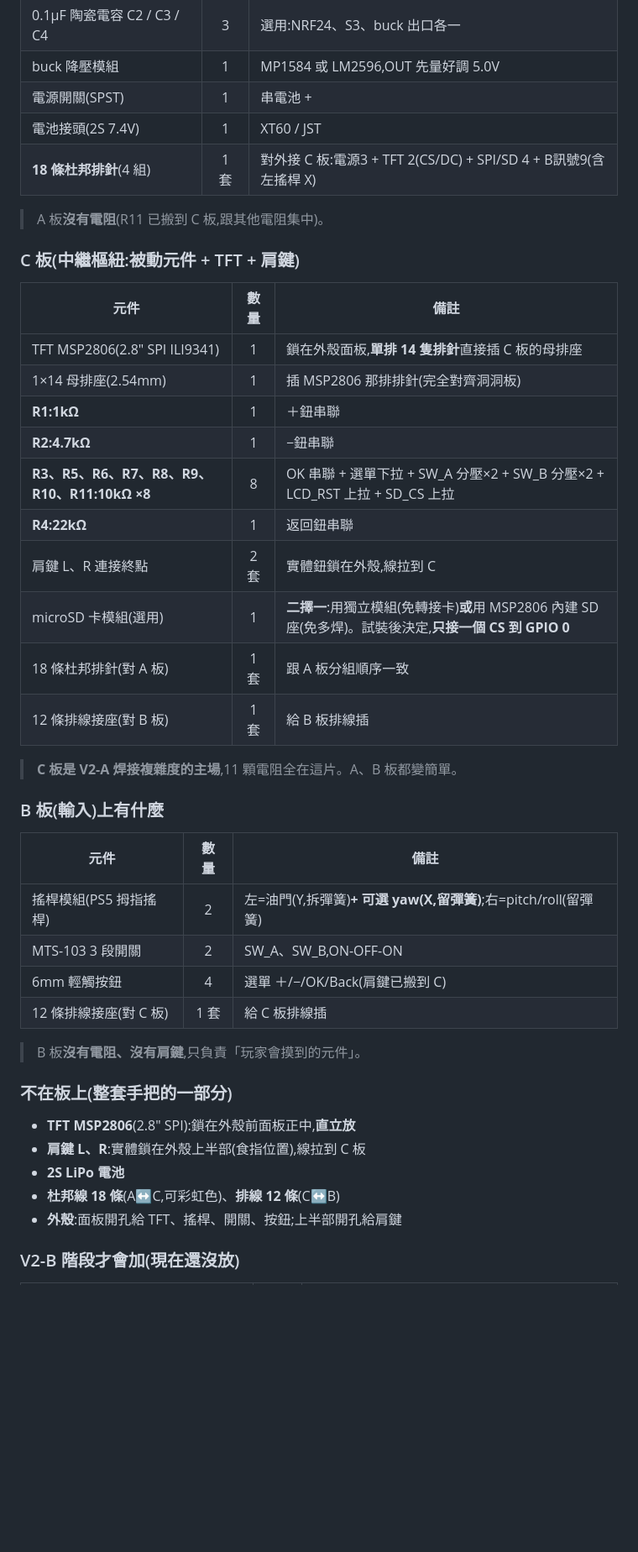
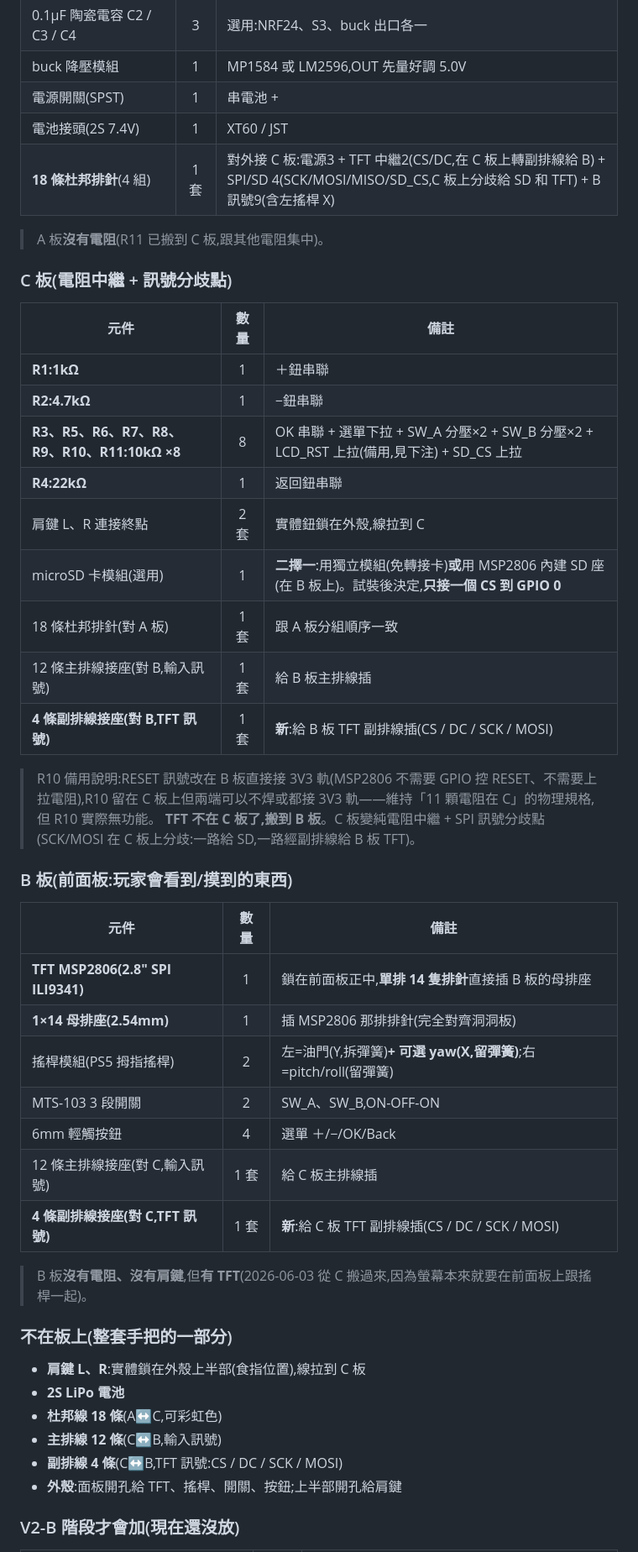
Before and after one commit to avav10985/flightflight, a Markdown page: 手把接線總表_V2.md, the part around one of its changes. Shown at 84% size. GitHub-like rendering; blank space fills up the shorter version.

```diff
--- a/手把接線總表_V2.md
+++ b/手把接線總表_V2.md
@@ -33,44 +39,48 @@
 | buck 降壓模組 | 1 | MP1584 或 LM2596,OUT 先量好調 5.0V |
 | 電源開關(SPST) | 1 | 串電池 + |
 | 電池接頭(2S 7.4V) | 1 | XT60 / JST |
-| **18 條杜邦排針**(4 組) | 1 套 | 對外接 C 板:電源3 + TFT 2(CS/DC) + SPI/SD 4 + B訊號9(含左搖桿 X) |
+| **18 條杜邦排針**(4 組) | 1 套 | 對外接 C 板:電源3 + TFT 中繼2(CS/DC,在 C 板上轉副排線給 B) + SPI/SD 4(SCK/MOSI/MISO/SD_CS,C 板上分歧給 SD 和 TFT) + B訊號9(含左搖桿 X) |
 
 > A 板**沒有電阻**(R11 已搬到 C 板,跟其他電阻集中)。
 
-### C 板(中繼樞紐:被動元件 + TFT + 肩鍵)
+### C 板(電阻中繼 + 訊號分歧點)
 
 | 元件 | 數量 | 備註 |
 |--|:--:|--|
-| TFT MSP2806(2.8" SPI ILI9341) | 1 | 鎖在外殼面板,**單排 14 隻排針**直接插 C 板的母排座 |
-| 1×14 母排座(2.54mm) | 1 | 插 MSP2806 那排排針(完全對齊洞洞板) |
 | **R1:1kΩ** | 1 | ＋鈕串聯 |
 | **R2:4.7kΩ** | 1 | −鈕串聯 |
-| **R3、R5、R6、R7、R8、R9、R10、R11:10kΩ ×8** | 8 | OK 串聯 + 選單下拉 + SW_A 分壓×2 + SW_B 分壓×2 + LCD_RST 上拉 + SD_CS 上拉 |
+| **R3、R5、R6、R7、R8、R9、R10、R11:10kΩ ×8** | 8 | OK 串聯 + 選單下拉 + SW_A 分壓×2 + SW_B 分壓×2 + LCD_RST 上拉(備用,見下注) + SD_CS 上拉 |
 | **R4:22kΩ** | 1 | 返回鈕串聯 |
 | 肩鍵 L、R 連接終點 | 2 套 | 實體鈕鎖在外殼,線拉到 C |
-| microSD 卡模組(選用) | 1 | **二擇一**:用獨立模組(免轉接卡)**或**用 MSP2806 內建 SD 座(免多焊)。試裝後決定,**只接一個 CS 到 GPIO 0** |
+| microSD 卡模組(選用) | 1 | **二擇一**:用獨立模組(免轉接卡)**或**用 MSP2806 內建 SD 座(在 B 板上)。試裝後決定,**只接一個 CS 到 GPIO 0** |
 | 18 條杜邦排針(對 A 板) | 1 套 | 跟 A 板分組順序一致 |
-| 12 條排線接座(對 B 板) | 1 套 | 給 B 板排線插 |
+| 12 條主排線接座(對 B,輸入訊號) | 1 套 | 給 B 板主排線插 |
+| **4 條副排線接座(對 B,TFT 訊號)** | 1 套 | **新**:給 B 板 TFT 副排線插(CS / DC / SCK / MOSI) |
 
-> **C 板是 V2-A 焊接複雜度的主場**,11 顆電阻全在這片。A、B 板都變簡單。
+> R10 備用說明:RESET 訊號改在 B 板直接接 3V3 軌(MSP2806 不需要 GPIO 控 RESET、不需要上拉電阻),R10 留在 C 板上但兩端可以不焊或都接 3V3 軌——維持「11 顆電阻在 C」的物理規格,但 R10 實際無功能。
+> **TFT 不在 C 板了,搬到 B 板**。C 板變純電阻中繼 + SPI 訊號分歧點(SCK/MOSI 在 C 板上分歧:一路給 SD,一路經副排線給 B 板 TFT)。
 
-### B 板(輸入)上有什麼
+### B 板(前面板:玩家會看到/摸到的東西)
 
 | 元件 | 數量 | 備註 |
 |--|:--:|--|
+| **TFT MSP2806(2.8" SPI ILI9341)** | 1 | 鎖在前面板正中,**單排 14 隻排針**直接插 B 板的母排座 |
+| **1×14 母排座(2.54mm)** | 1 | 插 MSP2806 那排排針(完全對齊洞洞板) |
 | 搖桿模組(PS5 拇指搖桿) | 2 | 左=油門(Y,拆彈簧)**+ 可選 yaw(X,留彈簧)**;右=pitch/roll(留彈簧)|
 | MTS-103 3 段開關 | 2 | SW_A、SW_B,ON-OFF-ON |
-| 6mm 輕觸按鈕 | 4 | 選單 ＋/−/OK/Back(肩鍵已搬到 C)|
-| 12 條排線接座(對 C 板) | 1 套 | 給 C 板排線插 |
+| 6mm 輕觸按鈕 | 4 | 選單 ＋/−/OK/Back |
+| 12 條主排線接座(對 C,輸入訊號) | 1 套 | 給 C 板主排線插 |
+| **4 條副排線接座(對 C,TFT 訊號)** | 1 套 | **新**:給 C 板 TFT 副排線插(CS / DC / SCK / MOSI) |
 
-> B 板**沒有電阻、沒有肩鍵**,只負責「玩家會摸到的元件」。
+> B 板**沒有電阻、沒有肩鍵**,但**有 TFT**(2026-06-03 從 C 搬過來,因為螢幕本來就要在前面板上跟搖桿一起)。
 
 ### 不在板上(整套手把的一部分)
 
-- **TFT MSP2806**(2.8" SPI):鎖在外殼前面板正中,**直立放**
 - **肩鍵 L、R**:實體鎖在外殼上半部(食指位置),線拉到 C 板
 - **2S LiPo 電池**
-- **杜邦線 18 條**(A↔C,可彩虹色)、**排線 12 條**(C↔B)
+- **杜邦線 18 條**(A↔C,可彩虹色)
+- **主排線 12 條**(C↔B,輸入訊號)
+- **副排線 4 條**(C↔B,TFT 訊號:CS / DC / SCK / MOSI)
 - **外殼**:面板開孔給 TFT、搖桿、開關、按鈕;上半部開孔給肩鍵
 
 ### V2-B 階段才會加(現在還沒放)
```
Also changed, not shown: other parts of 手把接線總表_V2.md (+119 -86 lines).
